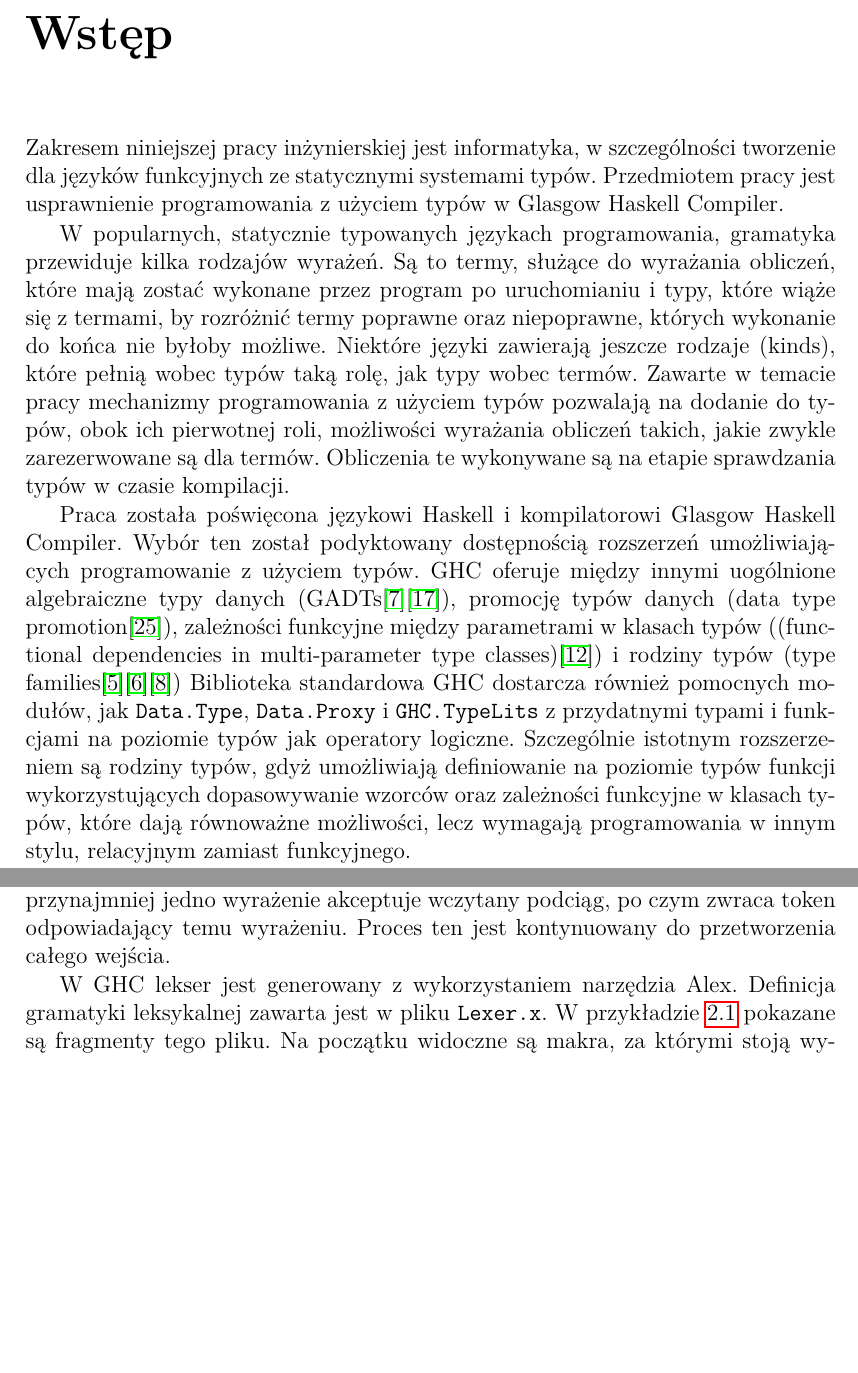
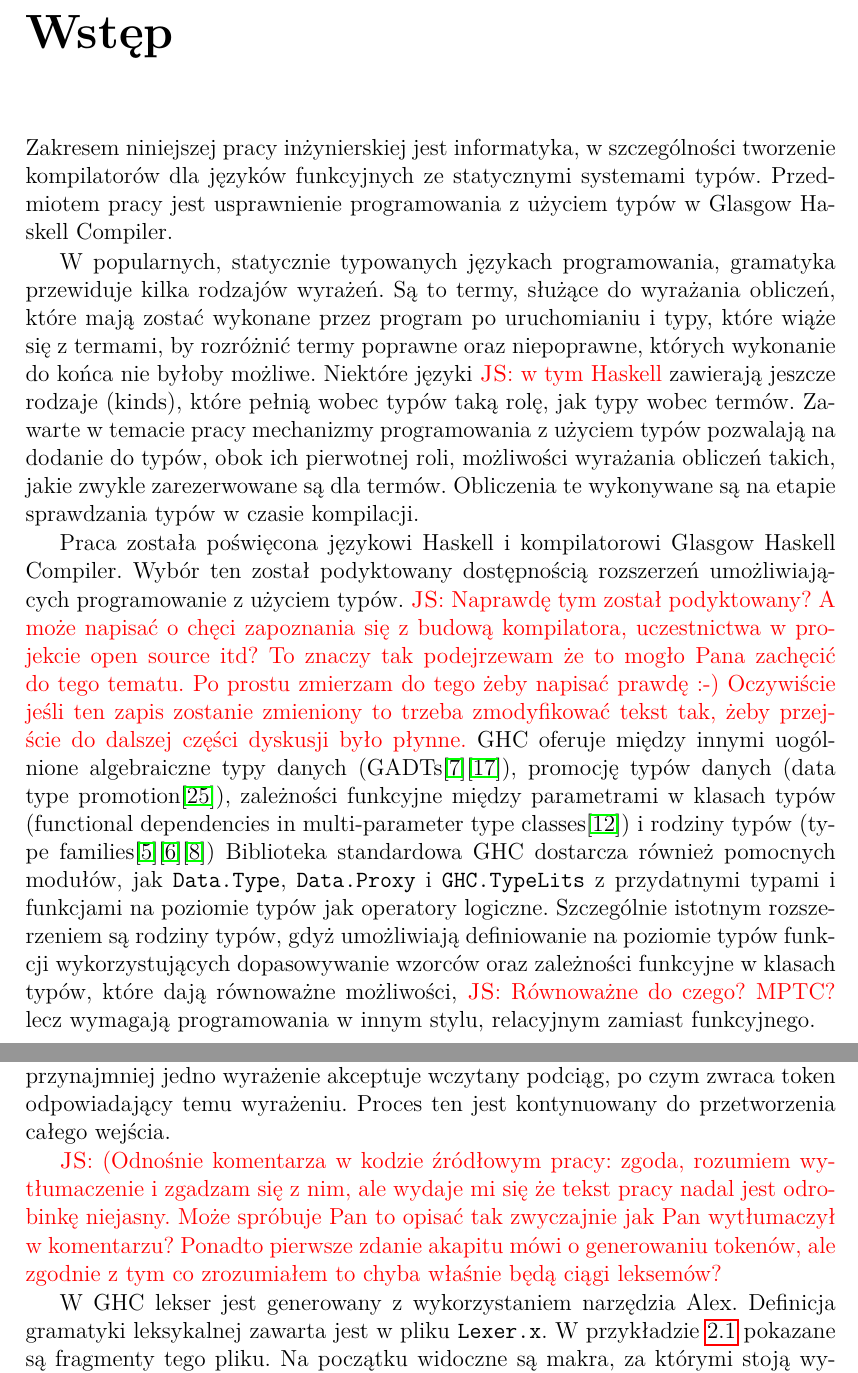
Before and after one commit to michalsosn/praca-inzynierska, a LaTeX thesis (Praca/szablon_pracy_dyplomowej.tex, which reads Praca/1_wstep.tex, Praca/2_teoria.tex): two parts of pages 5 and 11 of 44, joined at a grey line, cut so that both start at the same text, the shorter picture padded with empty space. Compiled offline with pdfLaTeX.

Commit message:
Komentarz zwrotny do rozdziałów 1 i 2

```diff
--- a/Praca/1_wstep.tex
+++ b/Praca/1_wstep.tex
@@ -1,7 +1,7 @@
 \chapter{Wstęp}\label{chap:wstep}
 
 Zakresem niniejszej pracy inżynierskiej jest informatyka, w szczególności
-tworzenie dla języków funkcyjnych ze statycznymi systemami typów.
+tworzenie kompilatorów dla języków funkcyjnych ze statycznymi systemami typów.
 Przedmiotem pracy jest usprawnienie
 programowania z użyciem typów w Glasgow Haskell Compiler.
 
@@ -9,7 +9,7 @@
 kilka rodzajów wyrażeń. Są to termy, służące do wyrażania obliczeń, które mają zostać
 wykonane przez program po uruchomianiu i typy, które wiąże się z termami, by
 rozróżnić termy poprawne oraz niepoprawne, których wykonanie do końca nie byłoby możliwe.
-Niektóre języki zawierają jeszcze rodzaje (\foreign{kinds}), które pełnią wobec
+Niektóre języki \js{w tym Haskell} zawierają jeszcze rodzaje (\foreign{kinds}), które pełnią wobec
 typów taką rolę, jak typy wobec termów. Zawarte w temacie pracy mechanizmy programowania
 z użyciem typów pozwalają na dodanie do typów, obok ich pierwotnej roli, możliwości
 wyrażania obliczeń takich, jakie zwykle zarezerwowane są dla termów.
@@ -28,11 +28,18 @@
 
 Praca została poświęcona językowi Haskell i kompilatorowi Glasgow Haskell
 Compiler. Wybór ten został podyktowany dostępnością rozszerzeń umożliwiających
-programowanie z użyciem typów. GHC oferuje między innymi uogólnione algebraiczne
+programowanie z użyciem typów.
+\js{Naprawdę tym został podyktowany?  A może napisać o chęci zapoznania się z
+  budową kompilatora, uczestnictwa w projekcie open source itd?  To znaczy tak
+  podejrzewam że to mogło Pana zachęcić do tego tematu.  Po prostu zmierzam do
+  tego żeby napisać prawdę :-)  Oczywiście jeśli ten zapis zostanie zmieniony
+  to trzeba zmodyfikować tekst tak, żeby przejście do dalszej części dyskusji
+  było płynne.}
+GHC oferuje między innymi uogólnione algebraiczne
 typy danych (\foreign{GADTs}\cite{ExtPhantomTypes}\cite{ExtGADTs}),
 promocję typów danych (\foreign{data type promotion}\cite{ExtPromotion}),
 zależności funkcyjne między parametrami w klasach typów
-(\foreign(functional dependencies in multi-parameter type classes)\cite{ExtFunDeps})
+(\foreign{functional dependencies in multi-parameter type classes}\cite{ExtFunDeps})
 i rodziny typów (\foreign{type families}\cite{ExtAssocTyFams}\cite{ExtAssocTypesWithClass}\cite{ExtClosedTyFams})
 Biblioteka standardowa GHC dostarcza również pomocnych modułów, jak \code{Data.Type},
 \code{Data.Proxy} i \code{GHC.TypeLits} z przydatnymi typami i funkcjami na poziomie
@@ -40,7 +47,9 @@
 Szczególnie istotnym rozszerzeniem są rodziny typów, gdyż umożliwiają
 definiowanie na poziomie typów funkcji wykorzystujących
 dopasowywanie wzorców oraz zależności funkcyjne w klasach typów,
-które dają równoważne możliwości, lecz wymagają programowania w innym stylu,
+które dają równoważne możliwości,
+\js{Równoważne do czego?  MPTC?}
+lecz wymagają programowania w innym stylu,
 relacyjnym zamiast funkcyjnego.
 
 Programowanie z użyciem typów możliwe jest również w innych językach. Na przykład,
--- a/Praca/2_teoria.tex
+++ b/Praca/2_teoria.tex
@@ -62,6 +62,12 @@
 % "A token is a pair consisting of a token name and an optional attribute value. The token name is an abstract symbol representing a kind of lexical unit..."
 % Stąd leksemem nazywam ciąg znaków dopasowany do wyrażenia regularnego
 % a tokenem typ danych z Lexer.x data Token = ITas | ITcase | ...
+
+\js{(Odnośnie komentarza w kodzie źródłowym pracy: zgoda, rozumiem wytłumaczenie
+  i zgadzam się z nim, ale wydaje mi się że tekst pracy nadal jest odrobinkę
+  niejasny. Może spróbuje Pan to opisać tak zwyczajnie jak Pan wytłumaczył w
+  komentarzu? Ponadto pierwsze zdanie akapitu mówi o generowaniu tokenów, ale
+  zgodnie z tym co zrozumiałem to chyba właśnie będą ciągi leksemów?}
 
 W GHC lekser jest generowany z wykorzystaniem narzędzia Alex. Definicja
 gramatyki leksykalnej zawarta jest w pliku \code{Lexer.x}. W przykładzie
```
Also changed, not shown: Praca/1_wstep.tex (2 more changed lines), Praca/2_teoria.tex (5 more changed lines).
